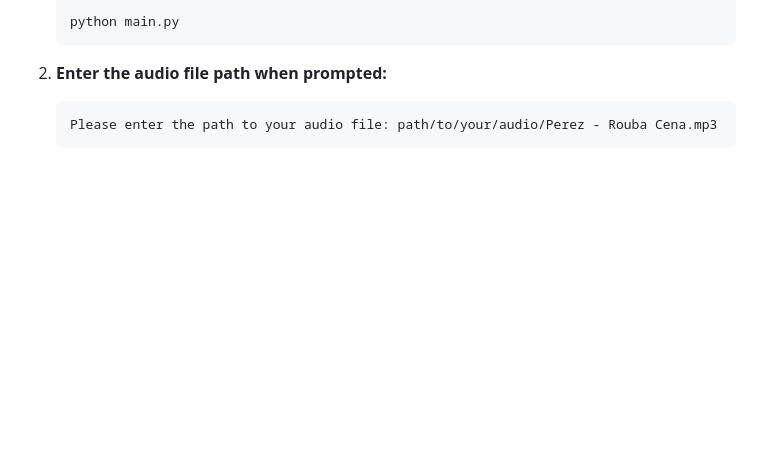
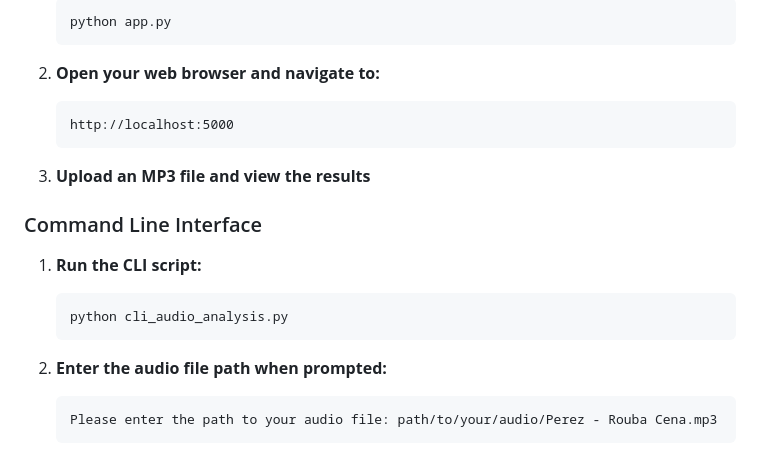
Before and after one commit to hPerezz/pyKeyFinder, a Markdown page: README.md, the part around the change printed below. GitHub-like rendering; blank space fills up the shorter version.

````diff
--- a/README.md
+++ b/README.md
@@ -56,5 +64,19 @@ pyKeyFinder/
    ```bash
-   python main.py
+   python app.py
+   ```
+
+2. **Open your web browser and navigate to:**
+   ```
+   http://localhost:5000
+   ```
+
+3. **Upload an MP3 file and view the results**
+
+### Command Line Interface
+
+1. **Run the CLI script:**
+   ```bash
+   python cli_audio_analysis.py
    ```
 
 2. **Enter the audio file path when prompted:**
````
Also changed, not shown: other parts of README.md (+20 -12 lines).
